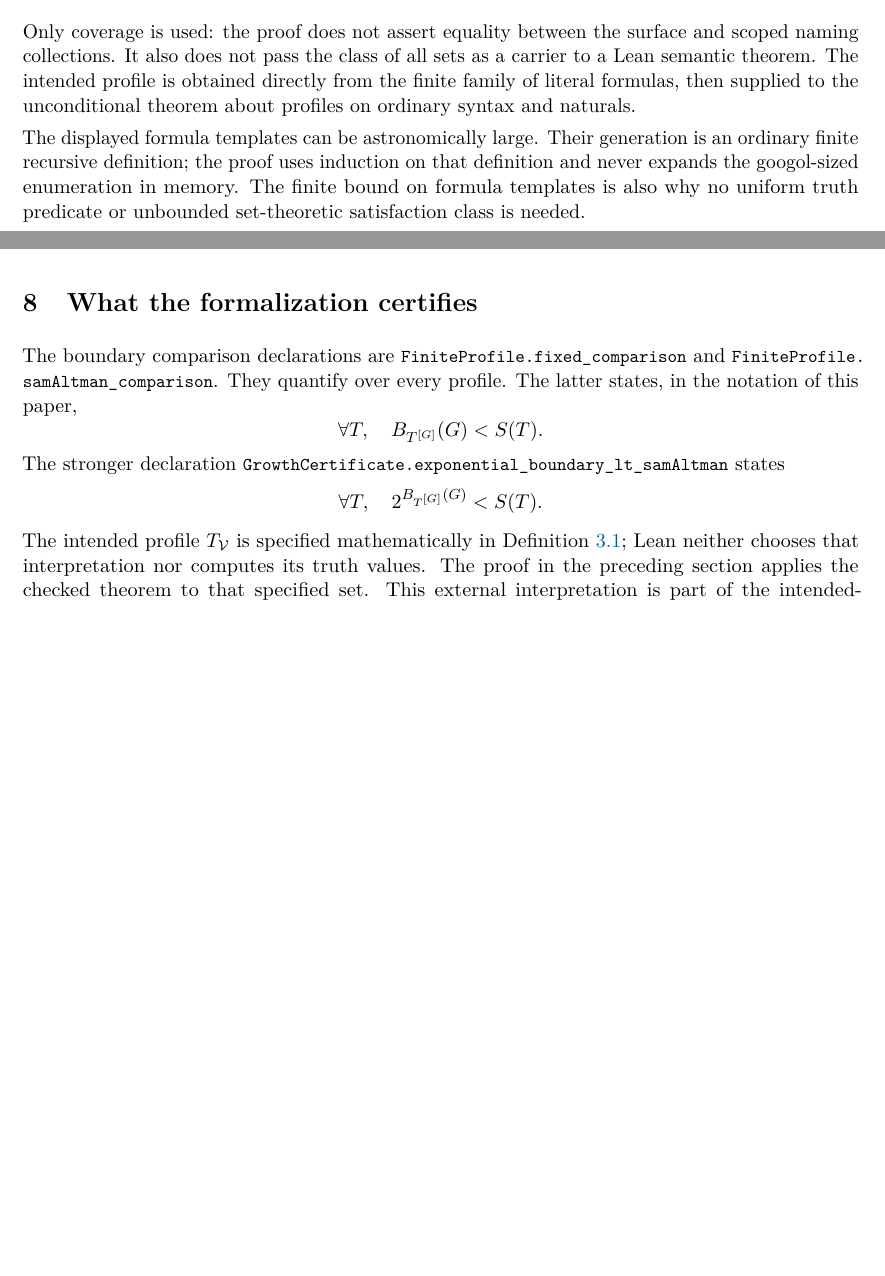
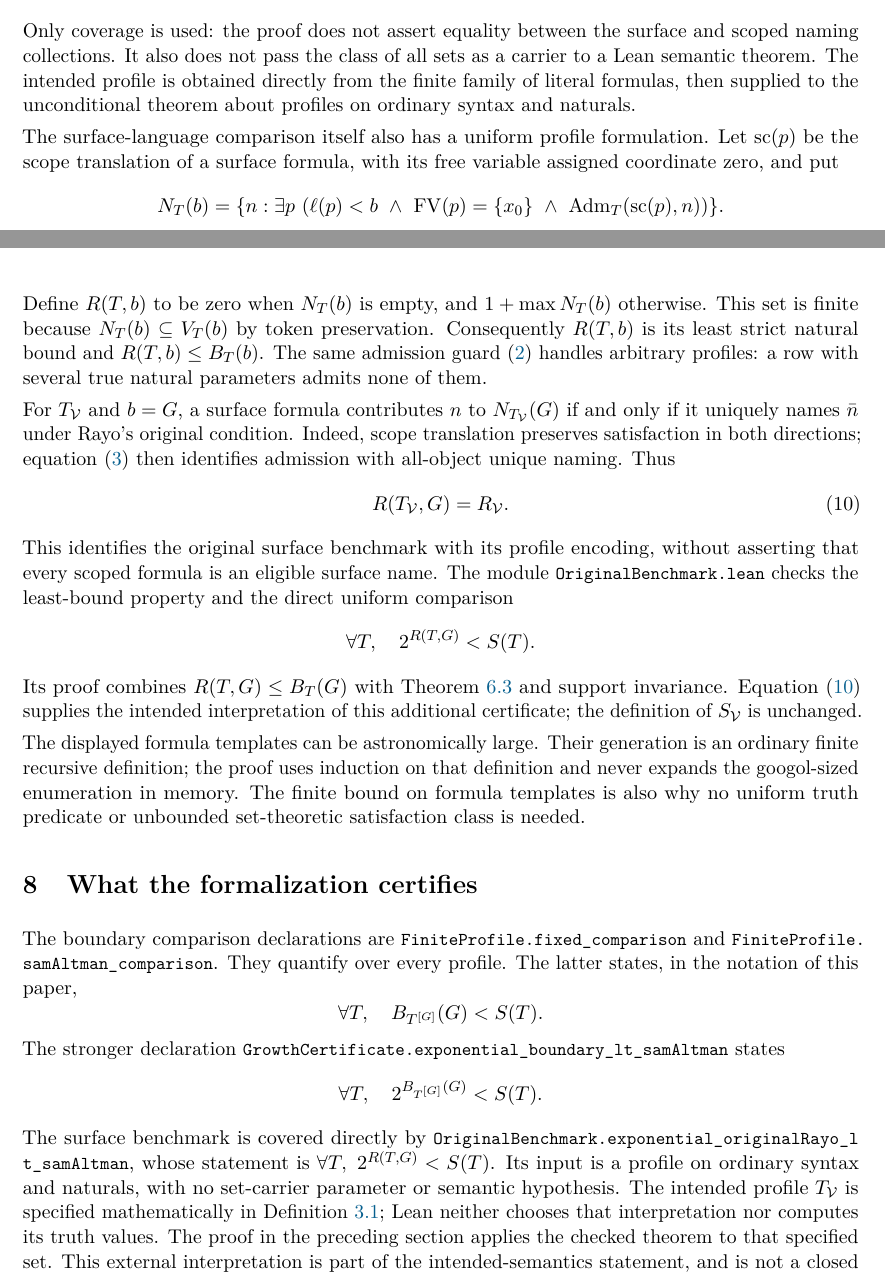
Before and after one commit to NoahWLono/Sam-Altmans-Number, a LaTeX paper (research/sam-altman-number/sam-altmans-number.tex): two parts of pages 8 and 9 of 11 before the commit and two parts of pages 8 and 9 of 12 after it, joined at a grey line, cut so that both start at the same text, the shorter picture padded with empty space. Compiled offline with pdfLaTeX.

Commit message:
Certify the direct original-language Rayo comparison for every profile

```diff
--- a/research/sam-altman-number/sam-altmans-number.tex
+++ b/research/sam-altman-number/sam-altmans-number.tex
@@ -596,6 +596,41 @@ as a carrier to a Lean semantic theorem. The intended profile is obtained
 directly from the finite family of literal formulas, then supplied to the
 unconditional theorem about profiles on ordinary syntax and naturals.
 
+The surface-language comparison itself also has a uniform profile
+formulation. Let $\operatorname{sc}(p)$ be the scope translation of a surface
+formula, with its free variable assigned coordinate zero, and put
+\[
+ N_T(b)=\{n:\exists p\ (\ell(p)<b\ \wedge\
+       \operatorname{FV}(p)=\{x_0\}\ \wedge\
+       \Adm_T(\operatorname{sc}(p),n))\}.
+\]
+Define $R(T,b)$ to be zero when $N_T(b)$ is empty, and
+$1+\max N_T(b)$ otherwise. This set is finite because
+$N_T(b)\subseteq V_T(b)$ by token preservation. Consequently $R(T,b)$ is
+its least strict natural bound and $R(T,b)\leq B_T(b)$. The same admission
+guard~\eqref{eq:admits} handles arbitrary profiles: a row with several true
+natural parameters admits none of them.
+
+For $T_{\V}$ and $b=G$, a surface formula contributes $n$ to $N_{T_{\V}}(G)$
+if and only if it uniquely names $\bar n$ under Rayo's original condition.
+Indeed, scope translation preserves satisfaction in both directions;
+equation~\eqref{eq:intended-admits} then identifies admission with all-object
+unique naming. Thus
+\begin{equation}\label{eq:raw-profile}
+                    R(T_{\V},G)=R_{\V}.
+\end{equation}
+This identifies the original surface benchmark with its profile encoding,
+without asserting that every scoped formula is an eligible surface name.
+The module \code{OriginalBenchmark.lean} checks the least-bound property and
+the direct uniform comparison
+\[
+                         \forall T,\quad 2^{R(T,G)}<S(T).
+\]
+Its proof combines $R(T,G)\leq B_T(G)$ with Theorem~\ref{thm:uniform} and
+support invariance. Equation~\eqref{eq:raw-profile} supplies the intended
+interpretation of this additional certificate; the definition of $S_{\V}$
+is unchanged.
+
 The displayed formula templates can be astronomically large. Their generation
 is an ordinary finite recursive definition; the proof uses induction on that
 definition and never expands the googol-sized enumeration in memory. The
@@ -616,6 +651,11 @@ The stronger declaration
 \[
                   \forall T,\quad 2^{B_{T^{[G]}}(G)}<S(T).
 \]
+The surface benchmark is covered directly by
+\code{OriginalBenchmark.exponential_originalRayo_lt_samAltman}, whose
+statement is $\forall T,\ 2^{R(T,G)}<S(T)$. Its input is a profile on
+ordinary syntax and naturals, with no set-carrier parameter or semantic
+hypothesis.
 The intended profile $T_{\V}$ is specified mathematically in
 Definition~\ref{def:profile}; Lean neither chooses that interpretation nor
 computes its truth values. The proof in the preceding section applies the
```
Also changed, not shown: research/sam-altman-number/OriginalBenchmark.verification.txt (added, +21 -0 lines), research/sam-altman-number/REVIEW.md (+13 -8 lines), README.md, research/sam-altman-number/README.md, research/sam-altman-number/sam-altmans-number.pdf, research/sam-altman-number/sam-altmans-number.tex (16 more changed lines), 5 other files.
